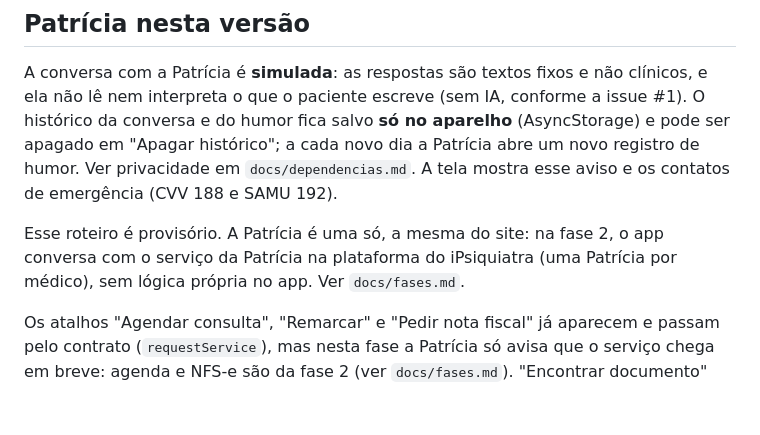
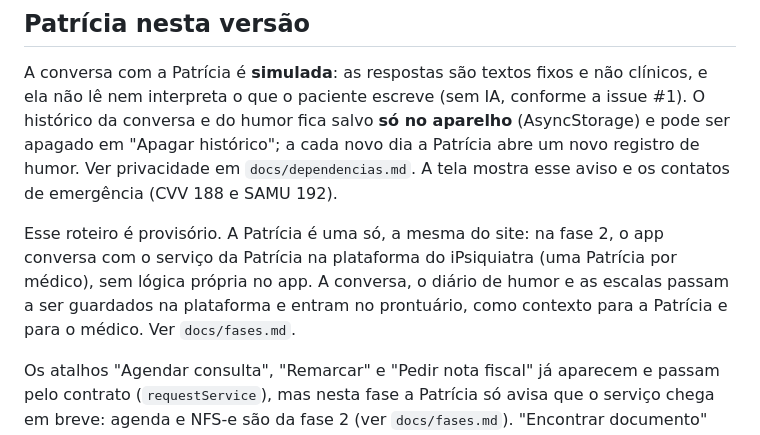
Before and after one commit to aldonetorv-creator/ipsiquiatra-aplicativo, a Markdown page: README.md, the part around the change. Drawn GitHub-style; blank space fills up the shorter version.

```diff
--- a/README.md
+++ b/README.md
@@ -68,7 +68,9 @@ contatos de emergência (CVV 188 e SAMU 192).
 
 Esse roteiro é provisório. A Patrícia é uma só, a mesma do site: na fase 2, o
 app conversa com o serviço da Patrícia na plataforma do iPsiquiatra (uma
-Patrícia por médico), sem lógica própria no app. Ver `docs/fases.md`.
+Patrícia por médico), sem lógica própria no app. A conversa, o diário de humor
+e as escalas passam a ser guardados na plataforma e entram no prontuário,
+como contexto para a Patrícia e para o médico. Ver `docs/fases.md`.
 
 Os atalhos "Agendar consulta", "Remarcar" e "Pedir nota fiscal" já aparecem e
 passam pelo contrato (`requestService`), mas nesta fase a Patrícia só avisa que
```
Also changed, not shown: docs/fases.md (+37 -6 lines).
